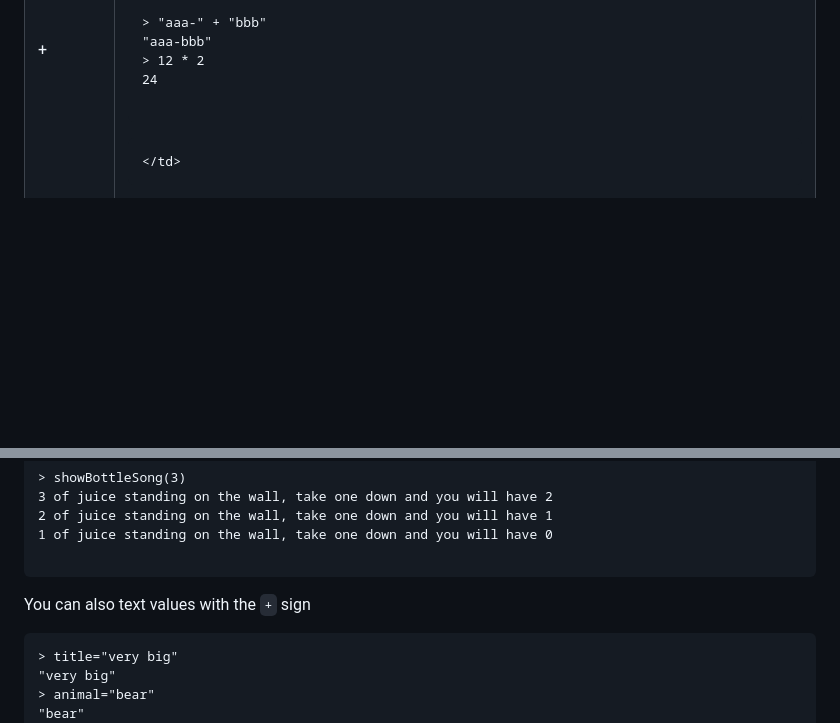
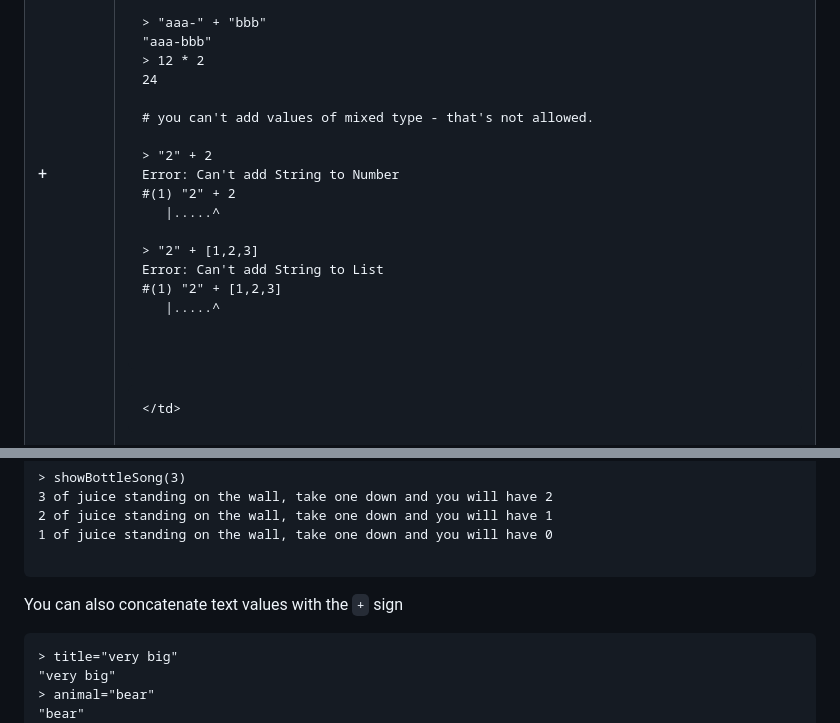
Before and after one commit to MoserMichael/jscriptparse, a Markdown page: PYXTUT.md, 2 parts joined by grey strips. Rendered like a GitHub page; blank space fills up the shorter version.

Commit message:
fix tutorial

````diff
--- a/PYXTUT.md
+++ b/PYXTUT.md
@@ -692,6 +692,19 @@ There are the following operations, these can be used in expressions
 "aaa-bbb"
 > 12 * 2
 24
+
+# you can't add values of mixed type - that's not allowed.
+
+> "2" + 2
+Error: Can't add String to Number
+#(1) "2" + 2
+   |.....^
+
+> "2" + [1,2,3]
+Error: Can't add String to List
+#(1) "2" + [1,2,3]
+   |.....^
+
 </code>
 </pre>
 
@@ -937,7 +950,7 @@ Or you can have a function that receives the number of bottles to write the song
 
 ```
 
-You can also text values with the ```+``` sign
+You can also concatenate text values with the ```+``` sign
 
 ```
 > title="very big"
````
